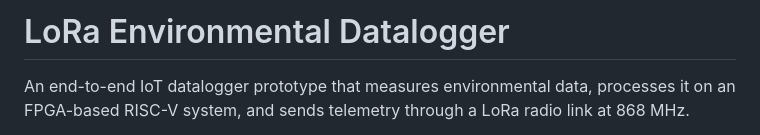
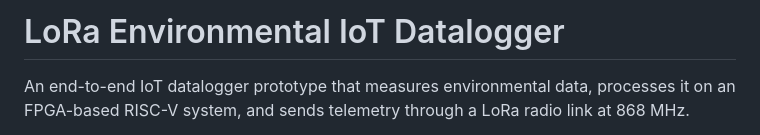
Before and after one commit to medpar/TP1, a Markdown page: README.md, the part around the change. Drawn GitHub-style.

```diff
--- a/README.md
+++ b/README.md
@@ -1,4 +1,4 @@
-# LoRa Environmental Datalogger
+# LoRa Environmental IoT Datalogger
 
 An end-to-end IoT datalogger prototype that measures environmental data, processes it on an FPGA-based RISC-V system, and sends telemetry through a LoRa radio link at 868 MHz.
 
```
